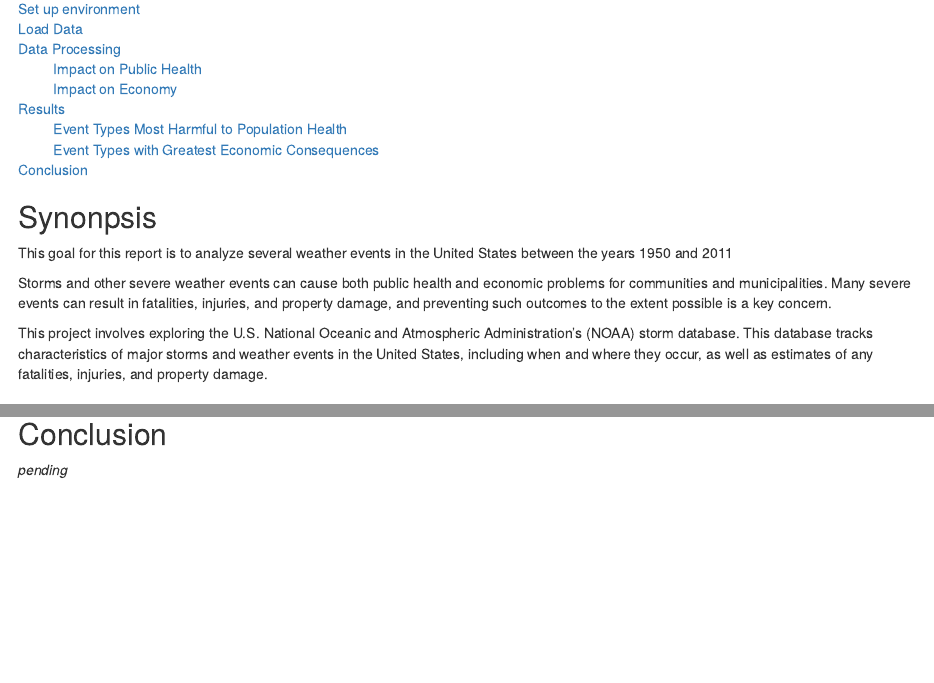
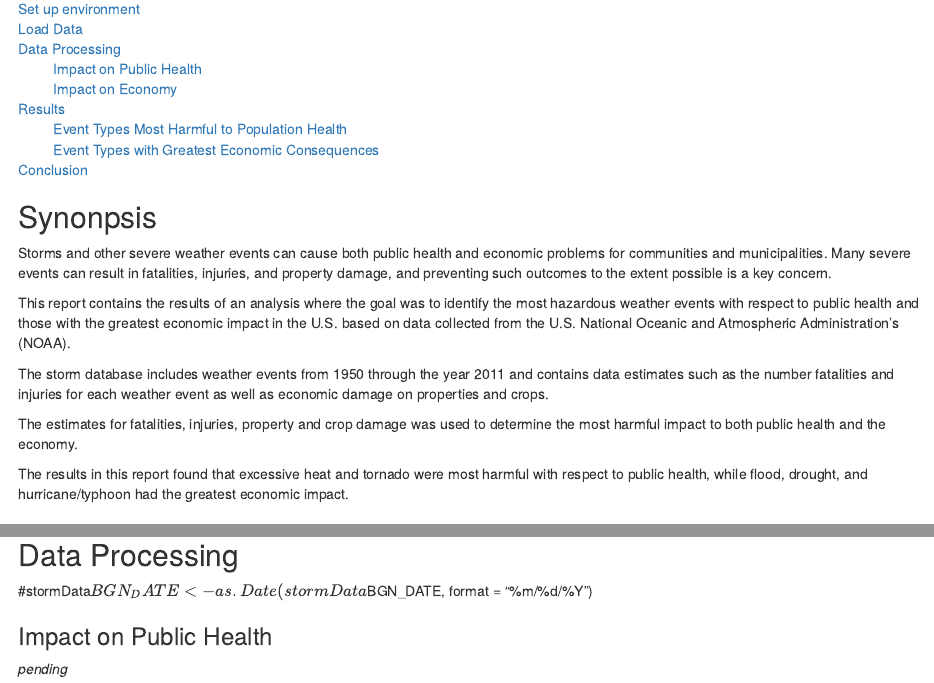
Before and after one commit to oraclejavanet/reproducible-research-course-project-2, an R Markdown document (storm-data-analysis.Rmd): the page in a window 1100 px wide, from 250 px down, and a second part further down, joined at a grey line. Rendered offline with R 4.5, knitr and Pandoc, with nearby package versions; some code elsewhere in the file could not run offline.

Commit message:
completed synonpsis

```diff
--- a/storm-data-analysis.Rmd
+++ b/storm-data-analysis.Rmd
@@ -25,22 +25,26 @@ output:
 
 ## Synonpsis
 
-This goal for this report is to analyze
-several weather events in the United States between the years 1950 and 2011
-
-
-
 Storms and other severe weather events can cause both public health and economic
 problems for communities and municipalities. Many severe events can result in
 fatalities, injuries, and property damage, and preventing such outcomes to the
 extent possible is a key concern.
 
-This project involves exploring the U.S. National Oceanic and Atmospheric
-Administration's (NOAA) storm database. This database tracks characteristics of
-major storms and weather events in the United States, including when and where
-they occur, as well as estimates of any fatalities, injuries, and property
-damage.
+This report contains the results of an analysis where the goal was to identify
+the most hazardous weather events with respect to public health and those with
+the greatest economic impact in the U.S. based on data collected from the U.S.
+National Oceanic and Atmospheric Administration's (NOAA).
 
+The storm database includes weather events from 1950 through the year 2011 and
+contains data estimates such as the number fatalities and injuries for each
+weather event as well as economic damage on properties and crops.
+
+The estimates for fatalities, injuries, property and crop damage was used
+to determine the most harmful impact to both public health and the economy.
+
+The results in this report found that excessive heat and tornado were most
+harmful with respect to public health, while flood, drought, and
+hurricane/typhoon had the greatest economic impact.
 
 ## Set up environment
 
@@ -106,6 +110,8 @@ head(stormData)
 
 ## Data Processing
 
+#stormData$BGN_DATE <- as.Date(stormData$BGN_DATE, format = "%m/%d/%Y")
+
 ### Impact on Public Health
 
 *pending*
```
Also changed, not shown: storm-data-analysis.html.
